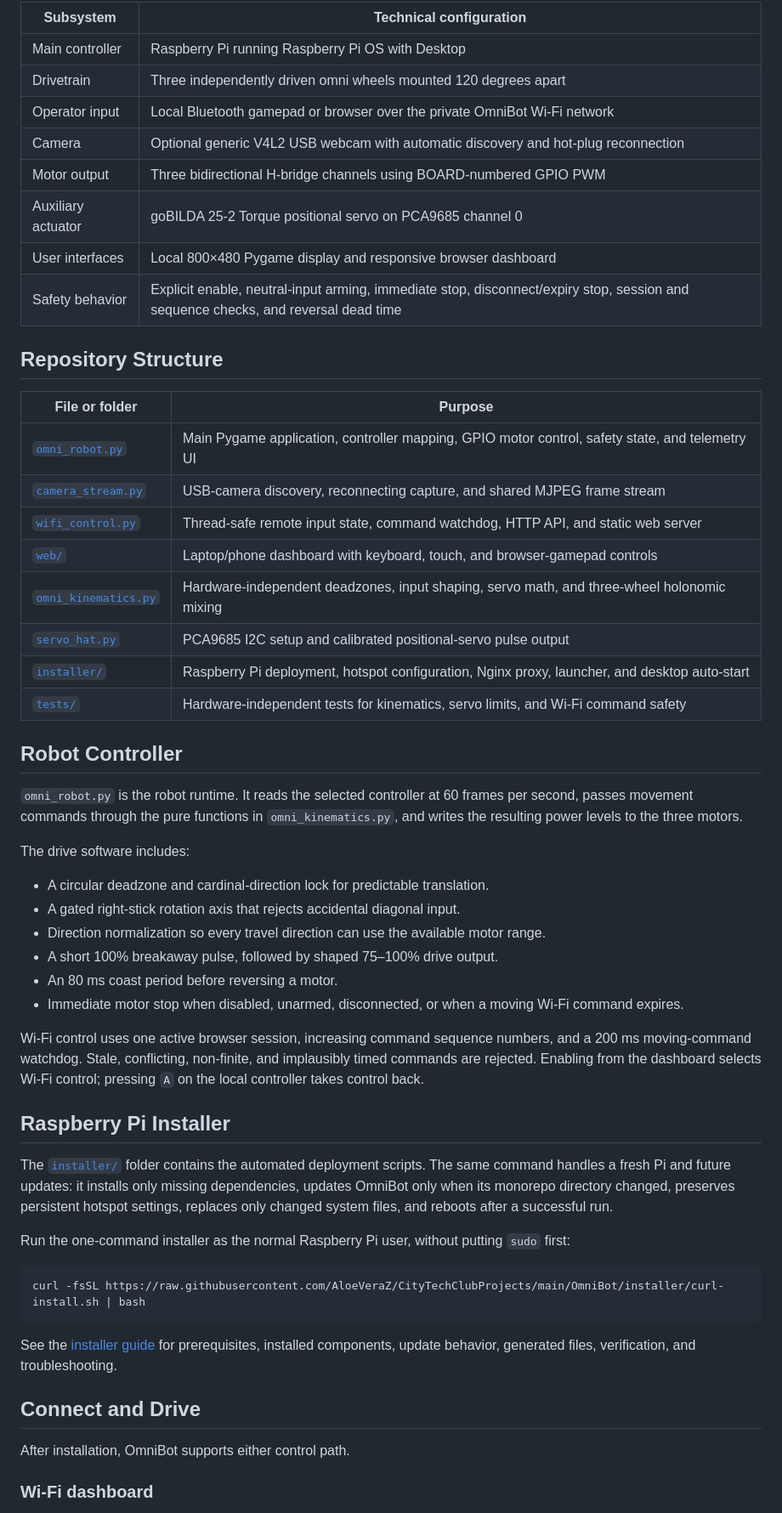
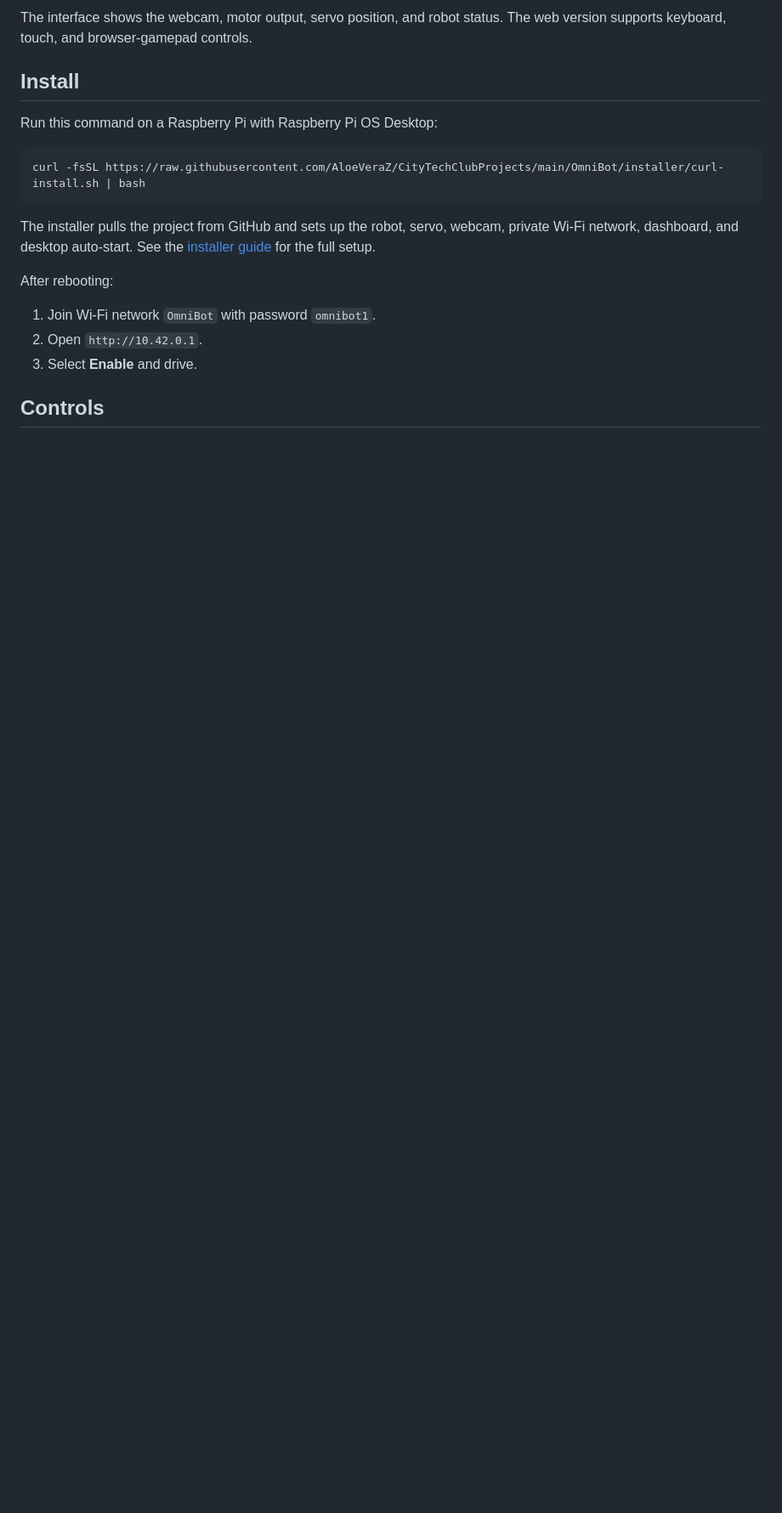
Before and after one commit to AloeVeraZ/CityTechClubProjects, a Markdown page: OmniBot/README.md, the part around one of its changes. Shown at 85% size. Rendered like a GitHub page; blank space fills up the shorter version.

````diff
--- a/OmniBot/README.md
+++ b/OmniBot/README.md
@@ -44,60 +74,23 @@ The Raspberry Pi runs the complete robot controller. The local Pygame applicatio
   </tr>
 </table>
 
-| Subsystem | Technical configuration |
-| --- | --- |
-| Main controller | Raspberry Pi running Raspberry Pi OS with Desktop |
-| Drivetrain | Three independently driven omni wheels mounted 120 degrees apart |
-| Operator input | Local Bluetooth gamepad or browser over the private OmniBot Wi-Fi network |
-| Camera | Optional generic V4L2 USB webcam with automatic discovery and hot-plug reconnection |
-| Motor output | Three bidirectional H-bridge channels using BOARD-numbered GPIO PWM |
-| Auxiliary actuator | goBILDA 25-2 Torque positional servo on PCA9685 channel 0 |
-| User interfaces | Local 800&times;480 Pygame display and responsive browser dashboard |
-| Safety behavior | Explicit enable, neutral-input arming, immediate stop, disconnect/expiry stop, session and sequence checks, and reversal dead time |
+The interface shows the webcam, motor output, servo position, and robot status. The web version supports keyboard, touch, and browser-gamepad controls.
 
-## Repository Structure
+## Install
 
-| File or folder | Purpose |
-| --- | --- |
-| [`omni_robot.py`](omni_robot.py) | Main Pygame application, controller mapping, GPIO motor control, safety state, and telemetry UI |
-| [`camera_stream.py`](camera_stream.py) | USB-camera discovery, reconnecting capture, and shared MJPEG frame stream |
-| [`wifi_control.py`](wifi_control.py) | Thread-safe remote input state, command watchdog, HTTP API, and static web server |
-| [`web/`](web/) | Laptop/phone dashboard with keyboard, touch, and browser-gamepad controls |
-| [`omni_kinematics.py`](omni_kinematics.py) | Hardware-independent deadzones, input shaping, servo math, and three-wheel holonomic mixing |
-| [`servo_hat.py`](servo_hat.py) | PCA9685 I2C setup and calibrated positional-servo pulse output |
-| [`installer/`](installer/) | Raspberry Pi deployment, hotspot configuration, Nginx proxy, launcher, and desktop auto-start |
-| [`tests/`](tests/) | Hardware-independent tests for kinematics, servo limits, and Wi-Fi command safety |
-
-## Robot Controller
-
-`omni_robot.py` is the robot runtime. It reads the selected controller at 60 frames per second, passes movement commands through the pure functions in `omni_kinematics.py`, and writes the resulting power levels to the three motors.
-
-The drive software includes:
-
-- A circular deadzone and cardinal-direction lock for predictable translation.
-- A gated right-stick rotation axis that rejects accidental diagonal input.
-- Direction normalization so every travel direction can use the available motor range.
-- A short 100% breakaway pulse, followed by shaped 75–100% drive output.
-- An 80 ms coast period before reversing a motor.
-- Immediate motor stop when disabled, unarmed, disconnected, or when a moving Wi-Fi command expires.
-
-Wi-Fi control uses one active browser session, increasing command sequence numbers, and a 200 ms moving-command watchdog. Stale, conflicting, non-finite, and implausibly timed commands are rejected. Enabling from the dashboard selects Wi-Fi control; pressing `A` on the local controller takes control back.
-
-## Raspberry Pi Installer
-
-The [`installer/`](installer/) folder contains the automated deployment scripts. The same command handles a fresh Pi and future updates: it installs only missing dependencies, updates OmniBot only when its monorepo directory changed, preserves persistent hotspot settings, replaces only changed system files, and reboots after a successful run.
-
-Run the one-command installer as the normal Raspberry Pi user, without putting `sudo` first:
+Run this command on a Raspberry Pi with Raspberry Pi OS Desktop:
 
 ```bash
 curl -fsSL https://raw.githubusercontent.com/AloeVeraZ/CityTechClubProjects/main/OmniBot/installer/curl-install.sh | bash
 ```
 
-See the [installer guide](installer/README.md) for prerequisites, installed components, update behavior, generated files, verification, and troubleshooting.
+The installer pulls the project from GitHub and sets up the robot, servo, webcam, private Wi-Fi network, dashboard, and desktop auto-start. See the [installer guide](installer/README.md) for the full setup.
 
-## Connect and Drive
+After rebooting:
 
-After installation, OmniBot supports either control path.
+1. Join Wi-Fi network `OmniBot` with password `omnibot1`.
+2. Open `http://10.42.0.1`.
+3. Select **Enable** and drive.
 
-### Wi-Fi dashboard
+## Controls
 
````
Also changed, not shown: other parts of OmniBot/README.md (+77 -103 lines), OmniBot/images/Omni Bot CAD.png (added), 2 other files.
